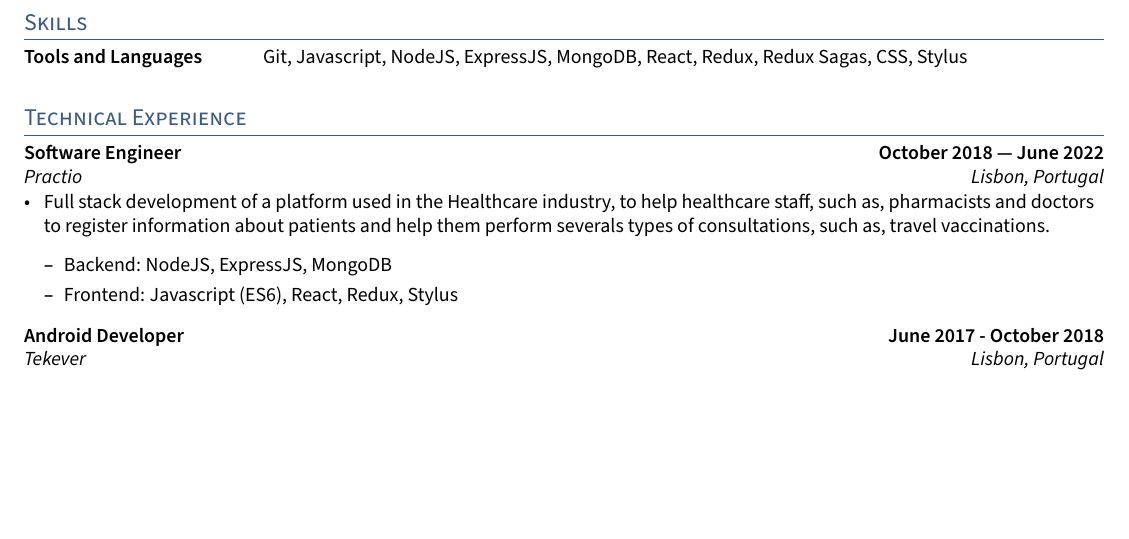
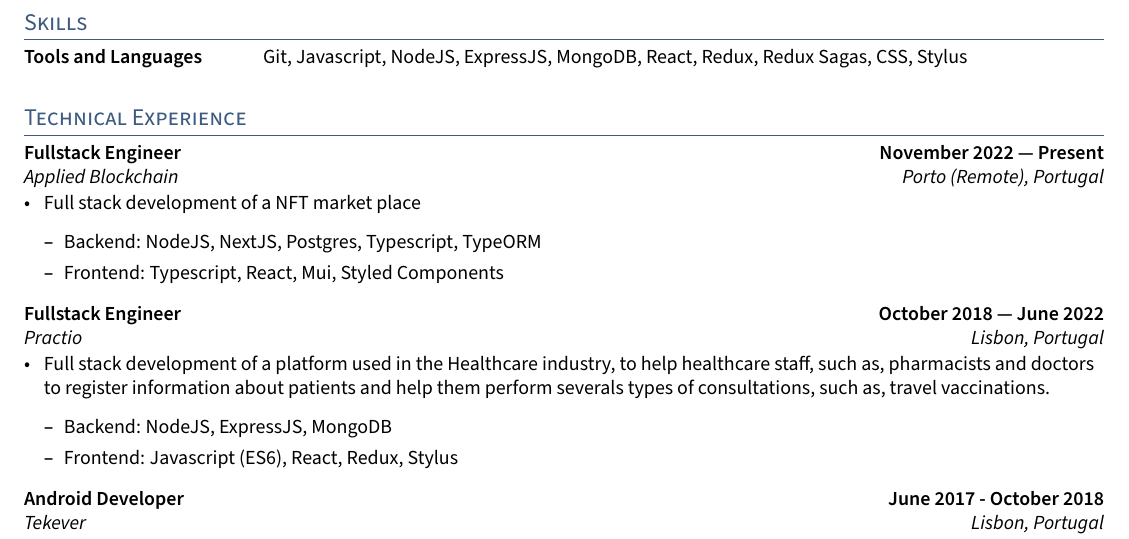
Before and after one commit to samfcmc/cv, a LaTeX CV (src/cv.tex, which reads src/sections/experience.tex): part of the page before the commit and part of page 1 of 2 after it, cut so that both start at the same text, the shorter picture padded with empty space. Compiled offline with pdfLaTeX.

Commit message:
Updates CV with last experience

```diff
--- a/src/sections/experience.tex
+++ b/src/sections/experience.tex
@@ -1,7 +1,19 @@
+
+\subsection{{Fullstack Engineer \hfill November 2022 --- Present}}
+\subtext{Applied Blockchain \hfill Porto (Remote), Portugal}
+
+\begin{itemize}
+    \item Full stack development of a NFT market place
+    \begin{itemize}
+        \item Backend: NodeJS, NextJS, Postgres, Typescript, TypeORM
+        \item Frontend: Typescript, React, Mui, Styled Components
+    \end{itemize}
+\end{itemize}
+
 %====================
 % EXPERIENCE A
 %====================
-\subsection{{Software Engineer \hfill October 2018 --- June 2022}}
+\subsection{{Fullstack Engineer \hfill October 2018 --- June 2022}}
 \subtext{Practio \hfill Lisbon, Portugal}
 
 \begin{itemize}
```
